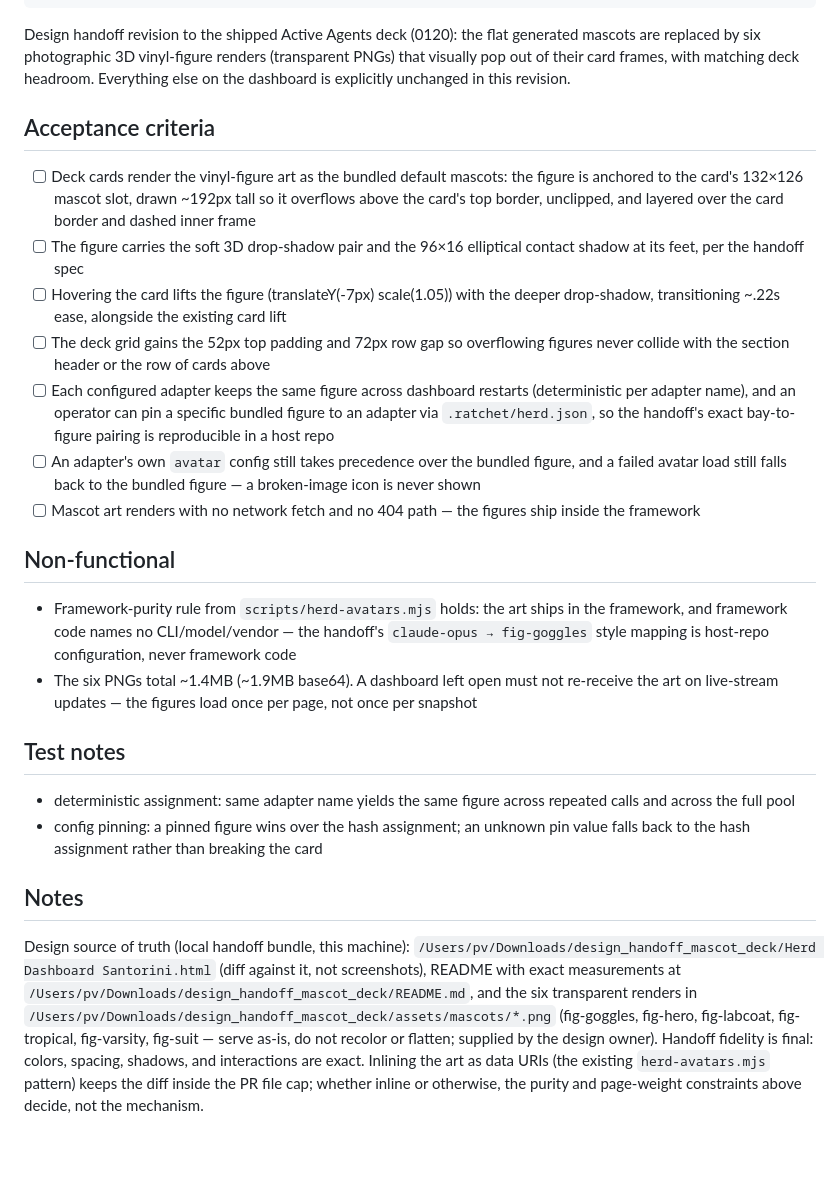
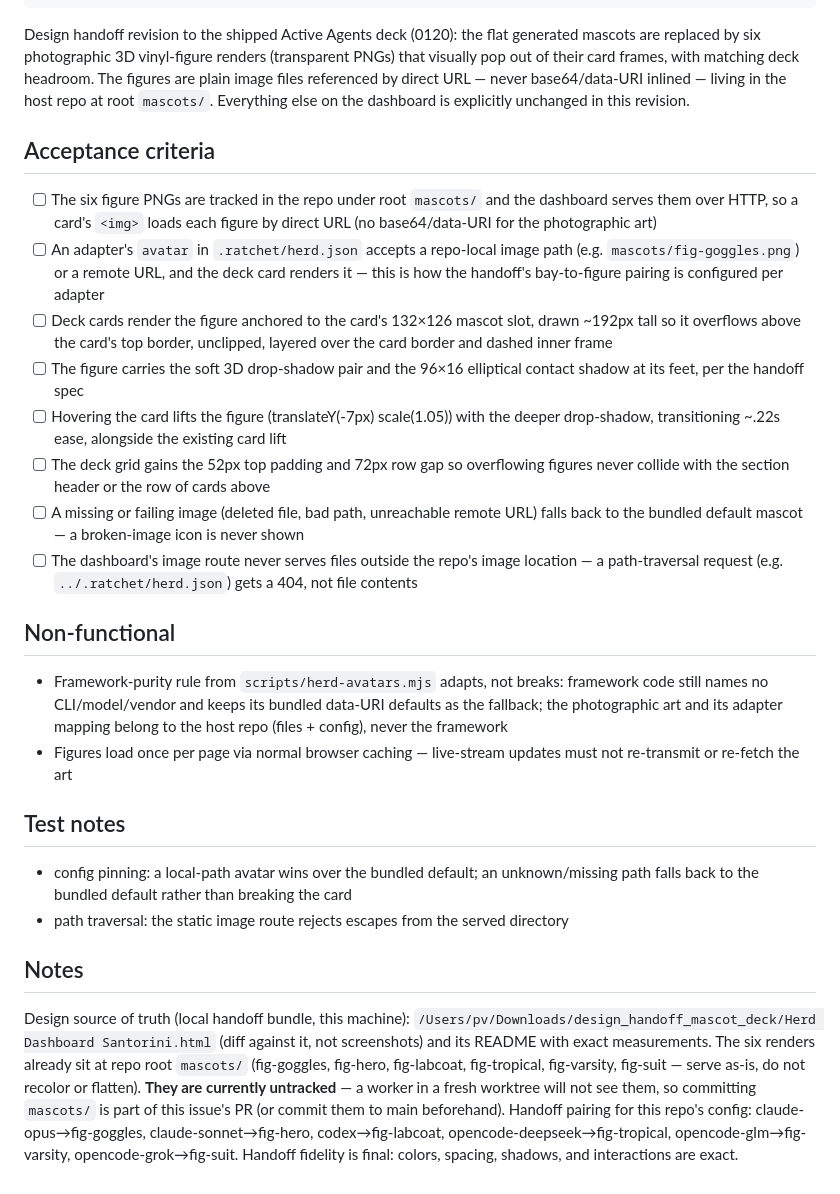
Before and after one commit to praveenvijayan/Ratchet, a Markdown page: plan/0127-herd-deck-vinyl-figure-popout.md, the part around the change. Drawn GitHub-style; blank space fills up the shorter version.

Commit message:
plan: mascot figures served by direct URL from root mascots/, not base64
Co-Authored-By: Claude Fable 5 <noreply@anthropic.com>

```diff
--- a/plan/0127-herd-deck-vinyl-figure-popout.md
+++ b/plan/0127-herd-deck-vinyl-figure-popout.md
@@ -8,36 +8,38 @@ blocked_by: []
 Design handoff revision to the shipped Active Agents deck (0120): the flat
 generated mascots are replaced by six photographic 3D vinyl-figure renders
 (transparent PNGs) that visually pop out of their card frames, with matching
-deck headroom. Everything else on the dashboard is explicitly unchanged in
-this revision.
+deck headroom. The figures are plain image files referenced by direct URL —
+never base64/data-URI inlined — living in the host repo at root `mascots/`.
+Everything else on the dashboard is explicitly unchanged in this revision.
 
 ## Acceptance criteria
-- [ ] Deck cards render the vinyl-figure art as the bundled default mascots: the figure is anchored to the card's 132×126 mascot slot, drawn ~192px tall so it overflows above the card's top border, unclipped, and layered over the card border and dashed inner frame
+- [ ] The six figure PNGs are tracked in the repo under root `mascots/` and the dashboard serves them over HTTP, so a card's `<img>` loads each figure by direct URL (no base64/data-URI for the photographic art)
+- [ ] An adapter's `avatar` in `.ratchet/herd.json` accepts a repo-local image path (e.g. `mascots/fig-goggles.png`) or a remote URL, and the deck card renders it — this is how the handoff's bay-to-figure pairing is configured per adapter
+- [ ] Deck cards render the figure anchored to the card's 132×126 mascot slot, drawn ~192px tall so it overflows above the card's top border, unclipped, layered over the card border and dashed inner frame
 - [ ] The figure carries the soft 3D drop-shadow pair and the 96×16 elliptical contact shadow at its feet, per the handoff spec
 - [ ] Hovering the card lifts the figure (translateY(-7px) scale(1.05)) with the deeper drop-shadow, transitioning ~.22s ease, alongside the existing card lift
 - [ ] The deck grid gains the 52px top padding and 72px row gap so overflowing figures never collide with the section header or the row of cards above
-- [ ] Each configured adapter keeps the same figure across dashboard restarts (deterministic per adapter name), and an operator can pin a specific bundled figure to an adapter via `.ratchet/herd.json`, so the handoff's exact bay-to-figure pairing is reproducible in a host repo
-- [ ] An adapter's own `avatar` config still takes precedence over the bundled figure, and a failed avatar load still falls back to the bundled figure — a broken-image icon is never shown
-- [ ] Mascot art renders with no network fetch and no 404 path — the figures ship inside the framework
+- [ ] A missing or failing image (deleted file, bad path, unreachable remote URL) falls back to the bundled default mascot — a broken-image icon is never shown
+- [ ] The dashboard's image route never serves files outside the repo's image location — a path-traversal request (e.g. `../.ratchet/herd.json`) gets a 404, not file contents
 
 ## Non-functional
-- Framework-purity rule from `scripts/herd-avatars.mjs` holds: the art ships in the framework, and framework code names no CLI/model/vendor — the handoff's `claude-opus → fig-goggles` style mapping is host-repo configuration, never framework code
-- The six PNGs total ~1.4MB (~1.9MB base64). A dashboard left open must not re-receive the art on live-stream updates — the figures load once per page, not once per snapshot
+- Framework-purity rule from `scripts/herd-avatars.mjs` adapts, not breaks: framework code still names no CLI/model/vendor and keeps its bundled data-URI defaults as the fallback; the photographic art and its adapter mapping belong to the host repo (files + config), never the framework
+- Figures load once per page via normal browser caching — live-stream updates must not re-transmit or re-fetch the art
 
 ## Test notes
-- deterministic assignment: same adapter name yields the same figure across repeated calls and across the full pool
-- config pinning: a pinned figure wins over the hash assignment; an unknown pin value falls back to the hash assignment rather than breaking the card
+- config pinning: a local-path avatar wins over the bundled default; an unknown/missing path falls back to the bundled default rather than breaking the card
+- path traversal: the static image route rejects escapes from the served directory
 
 ## Notes
 Design source of truth (local handoff bundle, this machine):
 `/Users/pv/Downloads/design_handoff_mascot_deck/Herd Dashboard Santorini.html`
-(diff against it, not screenshots), README with exact measurements at
-`/Users/pv/Downloads/design_handoff_mascot_deck/README.md`, and the six
-transparent renders in
-`/Users/pv/Downloads/design_handoff_mascot_deck/assets/mascots/*.png`
-(fig-goggles, fig-hero, fig-labcoat, fig-tropical, fig-varsity, fig-suit —
-serve as-is, do not recolor or flatten; supplied by the design owner).
-Handoff fidelity is final: colors, spacing, shadows, and interactions are
-exact. Inlining the art as data URIs (the existing `herd-avatars.mjs`
-pattern) keeps the diff inside the PR file cap; whether inline or otherwise,
-the purity and page-weight constraints above decide, not the mechanism.
+(diff against it, not screenshots) and its README with exact measurements.
+The six renders already sit at repo root `mascots/` (fig-goggles, fig-hero,
+fig-labcoat, fig-tropical, fig-varsity, fig-suit — serve as-is, do not recolor
+or flatten). **They are currently untracked** — a worker in a fresh worktree
+will not see them, so committing `mascots/` is part of this issue's PR (or
+commit them to main beforehand). Handoff pairing for this repo's config:
+claude-opus→fig-goggles, claude-sonnet→fig-hero, codex→fig-labcoat,
+opencode-deepseek→fig-tropical, opencode-glm→fig-varsity,
+opencode-grok→fig-suit. Handoff fidelity is final: colors, spacing, shadows,
+and interactions are exact.
```
